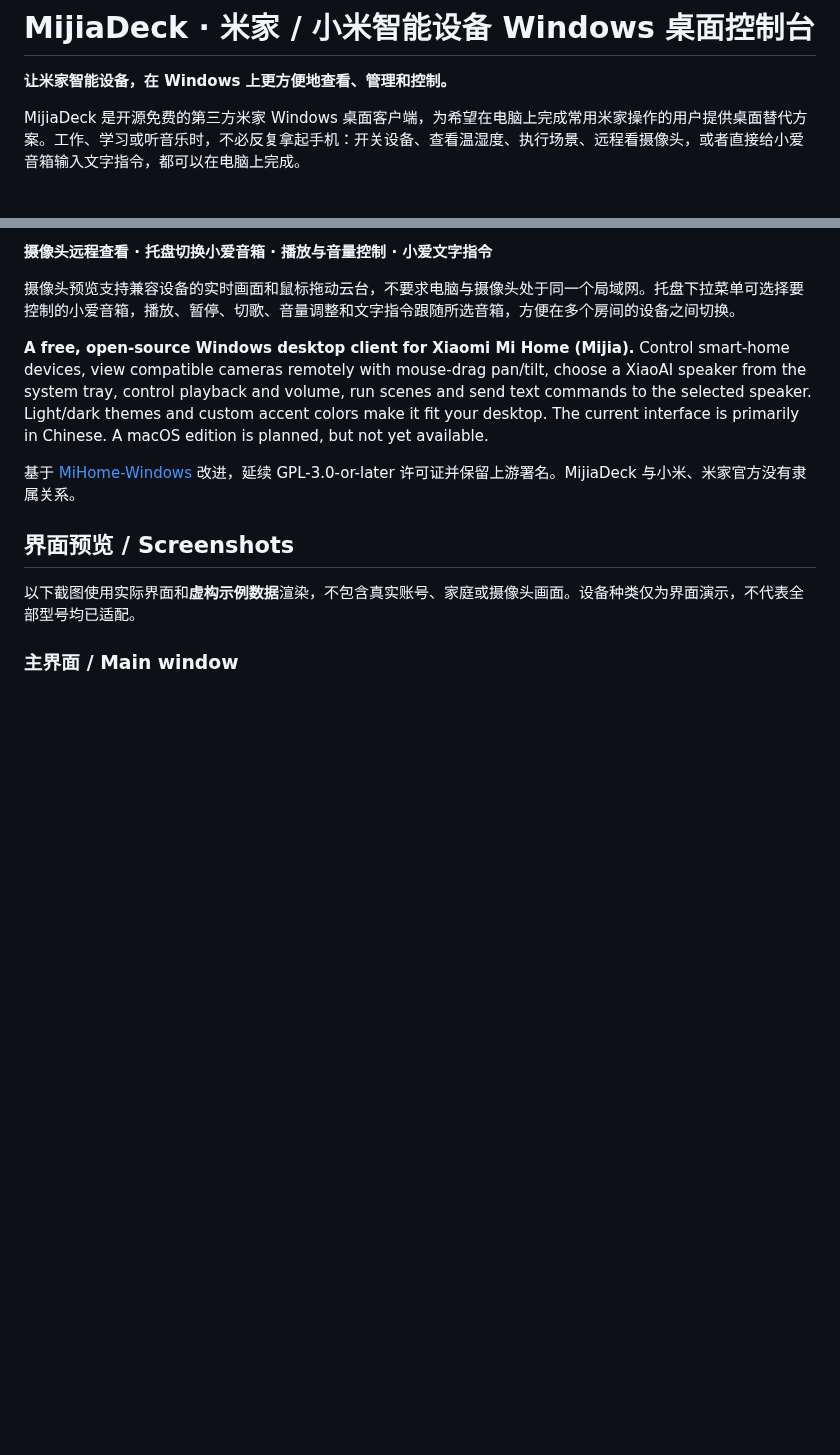
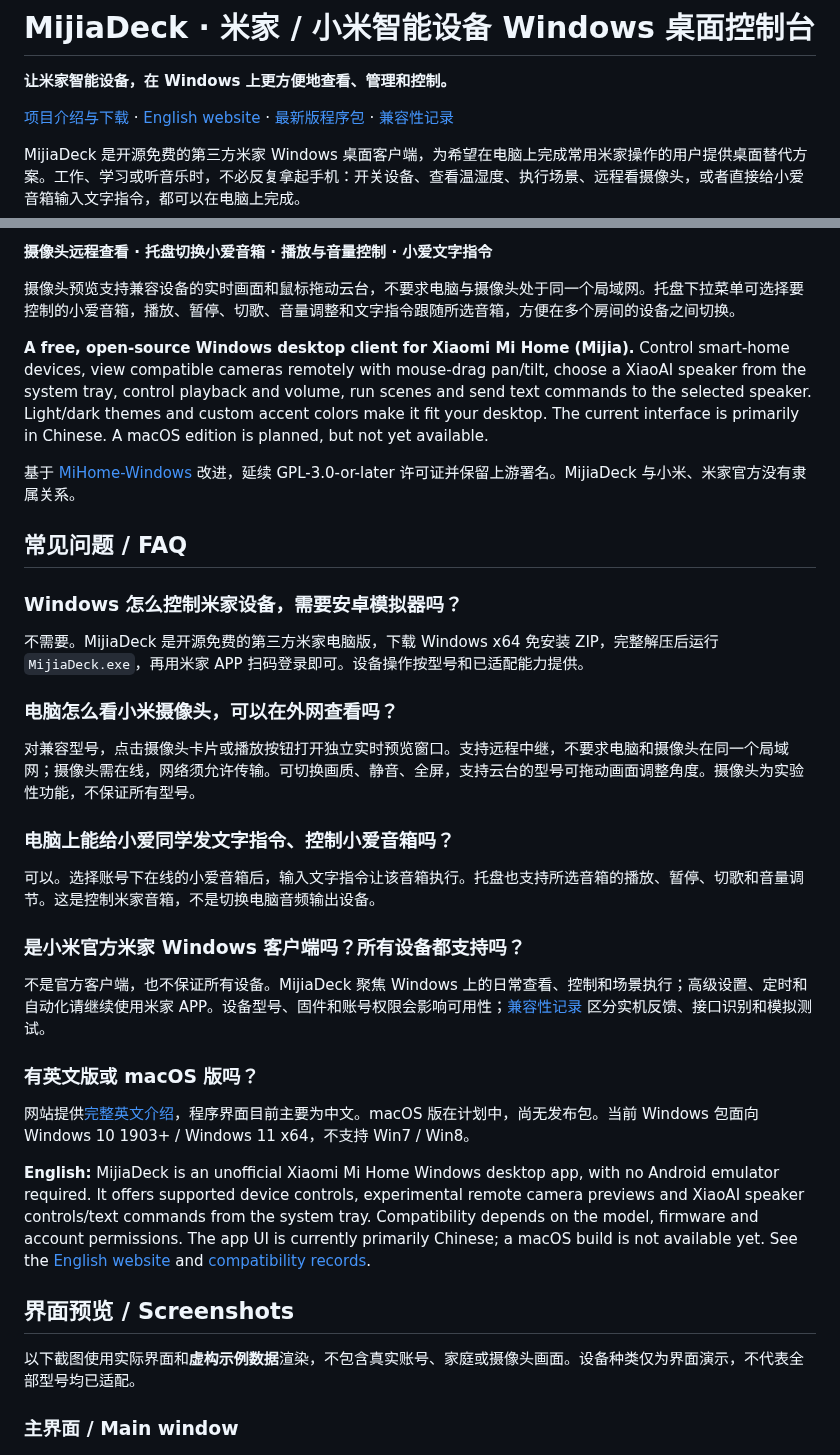
Before and after one commit to Songmanual/MijiaDeck, a Markdown page: README.md, 2 parts joined by grey strips. Rendered like a GitHub page; blank space fills up the shorter version.

Commit message:
Add bilingual project website, search FAQs and compatibility evidence

```diff
--- a/README.md
+++ b/README.md
@@ -3,6 +3,8 @@
 # MijiaDeck · 米家 / 小米智能设备 Windows 桌面控制台
 
 **让米家智能设备，在 Windows 上更方便地查看、管理和控制。**
+
+[项目介绍与下载](https://songmanual.github.io/MijiaDeck/) · [English website](https://songmanual.github.io/MijiaDeck/en/) · [最新版程序包](https://github.com/Songmanual/MijiaDeck/releases/latest) · [兼容性记录](docs/COMPATIBILITY.md)
 
 MijiaDeck 是开源免费的第三方米家 Windows 桌面客户端，为希望在电脑上完成常用米家操作的用户提供桌面替代方案。工作、学习或听音乐时，不必反复拿起手机：开关设备、查看温湿度、执行场景、远程看摄像头，或者直接给小爱音箱输入文字指令，都可以在电脑上完成。
 
@@ -13,6 +15,30 @@ MijiaDeck 是开源免费的第三方米家 Windows 桌面客户端，为希望
 **A free, open-source Windows desktop client for Xiaomi Mi Home (Mijia).** Control smart-home devices, view compatible cameras remotely with mouse-drag pan/tilt, choose a XiaoAI speaker from the system tray, control playback and volume, run scenes and send text commands to the selected speaker. Light/dark themes and custom accent colors make it fit your desktop. The current interface is primarily in Chinese. A macOS edition is planned, but not yet available.
 
 基于 [MiHome-Windows](https://github.com/huanyuejue/MiHome-Windows) 改进，延续 GPL-3.0-or-later 许可证并保留上游署名。MijiaDeck 与小米、米家官方没有隶属关系。
+
+## 常见问题 / FAQ
+
+### Windows 怎么控制米家设备，需要安卓模拟器吗？
+
+不需要。MijiaDeck 是开源免费的第三方米家电脑版，下载 Windows x64 免安装 ZIP，完整解压后运行 `MijiaDeck.exe`，再用米家 APP 扫码登录即可。设备操作按型号和已适配能力提供。
+
+### 电脑怎么看小米摄像头，可以在外网查看吗？
+
+对兼容型号，点击摄像头卡片或播放按钮打开独立实时预览窗口。支持远程中继，不要求电脑和摄像头在同一个局域网；摄像头需在线，网络须允许传输。可切换画质、静音、全屏，支持云台的型号可拖动画面调整角度。摄像头为实验性功能，不保证所有型号。
+
+### 电脑上能给小爱同学发文字指令、控制小爱音箱吗？
+
+可以。选择账号下在线的小爱音箱后，输入文字指令让该音箱执行。托盘也支持所选音箱的播放、暂停、切歌和音量调节。这是控制米家音箱，不是切换电脑音频输出设备。
+
+### 是小米官方米家 Windows 客户端吗？所有设备都支持吗？
+
+不是官方客户端，也不保证所有设备。MijiaDeck 聚焦 Windows 上的日常查看、控制和场景执行；高级设置、定时和自动化请继续使用米家 APP。设备型号、固件和账号权限会影响可用性；[兼容性记录](docs/COMPATIBILITY.md) 区分实机反馈、接口识别和模拟测试。
+
+### 有英文版或 macOS 版吗？
+
+网站提供[完整英文介绍](https://songmanual.github.io/MijiaDeck/en/)，程序界面目前主要为中文。macOS 版在计划中，尚无发布包。当前 Windows 包面向 Windows 10 1903+ / Windows 11 x64，不支持 Win7 / Win8。
+
+**English:** MijiaDeck is an unofficial Xiaomi Mi Home Windows desktop app, with no Android emulator required. It offers supported device controls, experimental remote camera previews and XiaoAI speaker controls/text commands from the system tray. Compatibility depends on the model, firmware and account permissions. The app UI is currently primarily Chinese; a macOS build is not available yet. See the [English website](https://songmanual.github.io/MijiaDeck/en/) and [compatibility records](docs/COMPATIBILITY.md).
 
 ## 界面预览 / Screenshots
 
```
Also changed, not shown: docs/COMPATIBILITY.md (added, +37 -0 lines), docs/DISCOVERY.md (added, +29 -0 lines), outreach/community-introduction.zh-CN.md (added, +31 -0 lines), docs/assets/logo.png (added), 7 other files.
